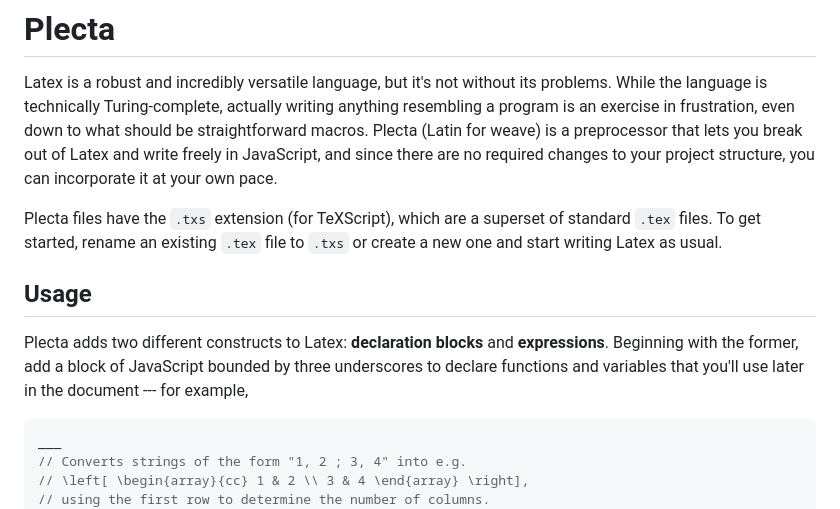
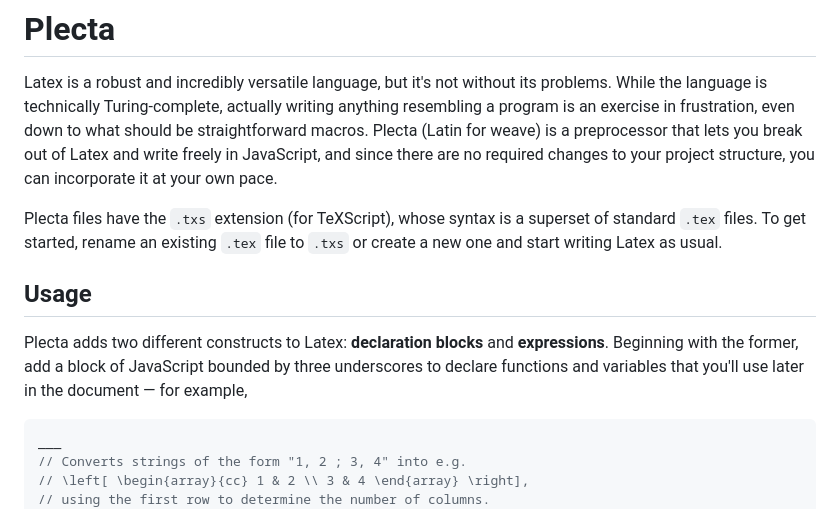
Before and after one commit to cruzgodar/plecta, a Markdown page: README.md, the part around the change. Rendered like a GitHub page.

````diff
--- a/README.md
+++ b/README.md
@@ -1,11 +1,11 @@
 # Plecta
 Latex is a robust and incredibly versatile language, but it's not without its problems. While the language is technically Turing-complete, actually writing anything resembling a program is an exercise in frustration, even down to what should be straightforward macros. Plecta (Latin for weave) is a preprocessor that lets you break out of Latex and write freely in JavaScript, and since there are no required changes to your project structure, you can incorporate it at your own pace.
 
-Plecta files have the `.txs` extension (for TeXScript), which are a superset of standard `.tex` files. To get started, rename an existing `.tex` file to `.txs` or create a new one and start writing Latex as usual.
+Plecta files have the `.txs` extension (for TeXScript), whose syntax is a superset of standard `.tex` files. To get started, rename an existing `.tex` file to `.txs` or create a new one and start writing Latex as usual.
 
 ## Usage
 
-Plecta adds two different constructs to Latex: **declaration blocks** and **expressions**. Beginning with the former, add a block of JavaScript bounded by three underscores to declare functions and variables that you'll use later in the document --- for example,
+Plecta adds two different constructs to Latex: **declaration blocks** and **expressions**. Beginning with the former, add a block of JavaScript bounded by three underscores to declare functions and variables that you'll use later in the document — for example,
 ```js
 ___
 // Converts strings of the form "1, 2 ; 3, 4" into e.g.
````
